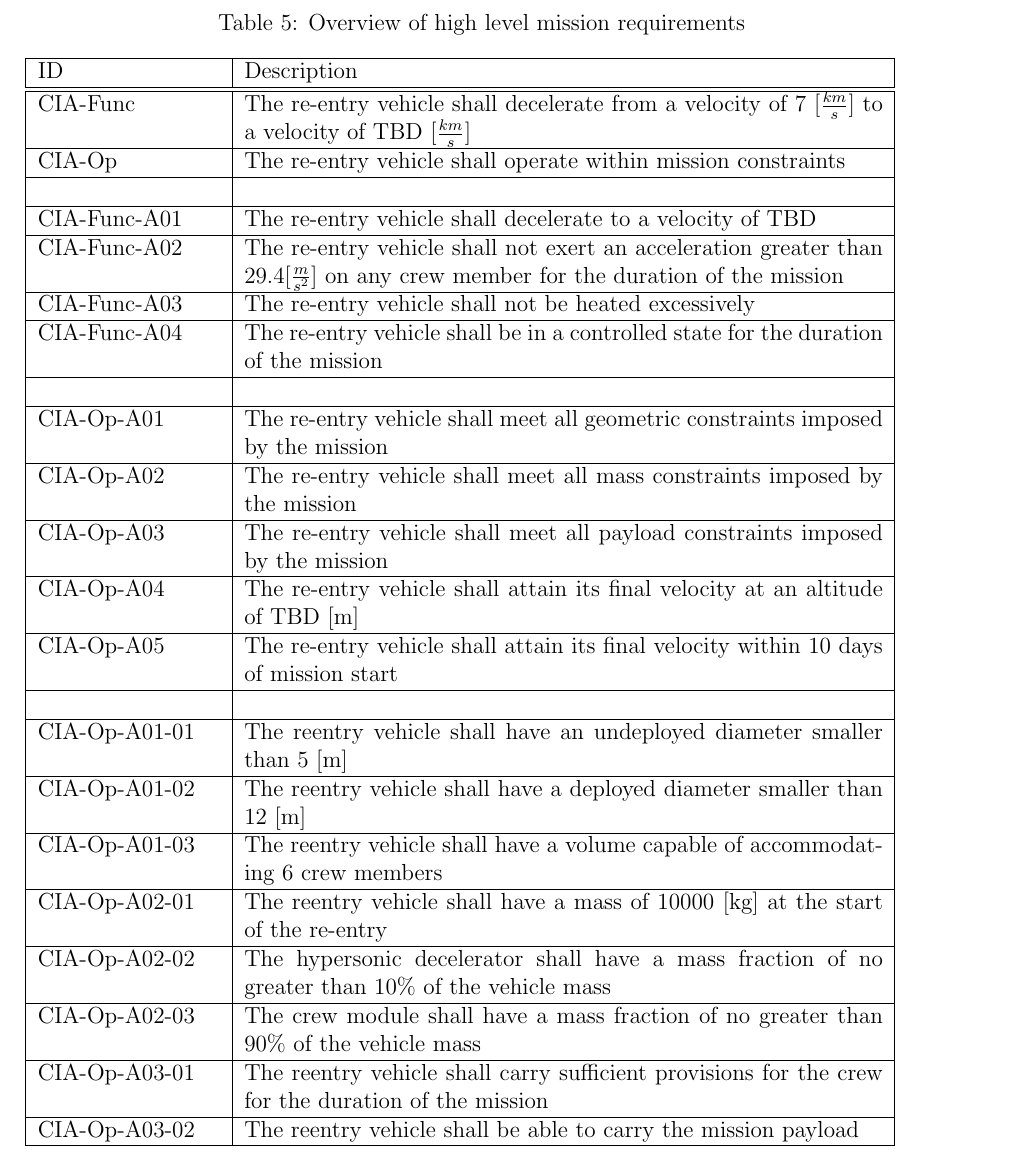
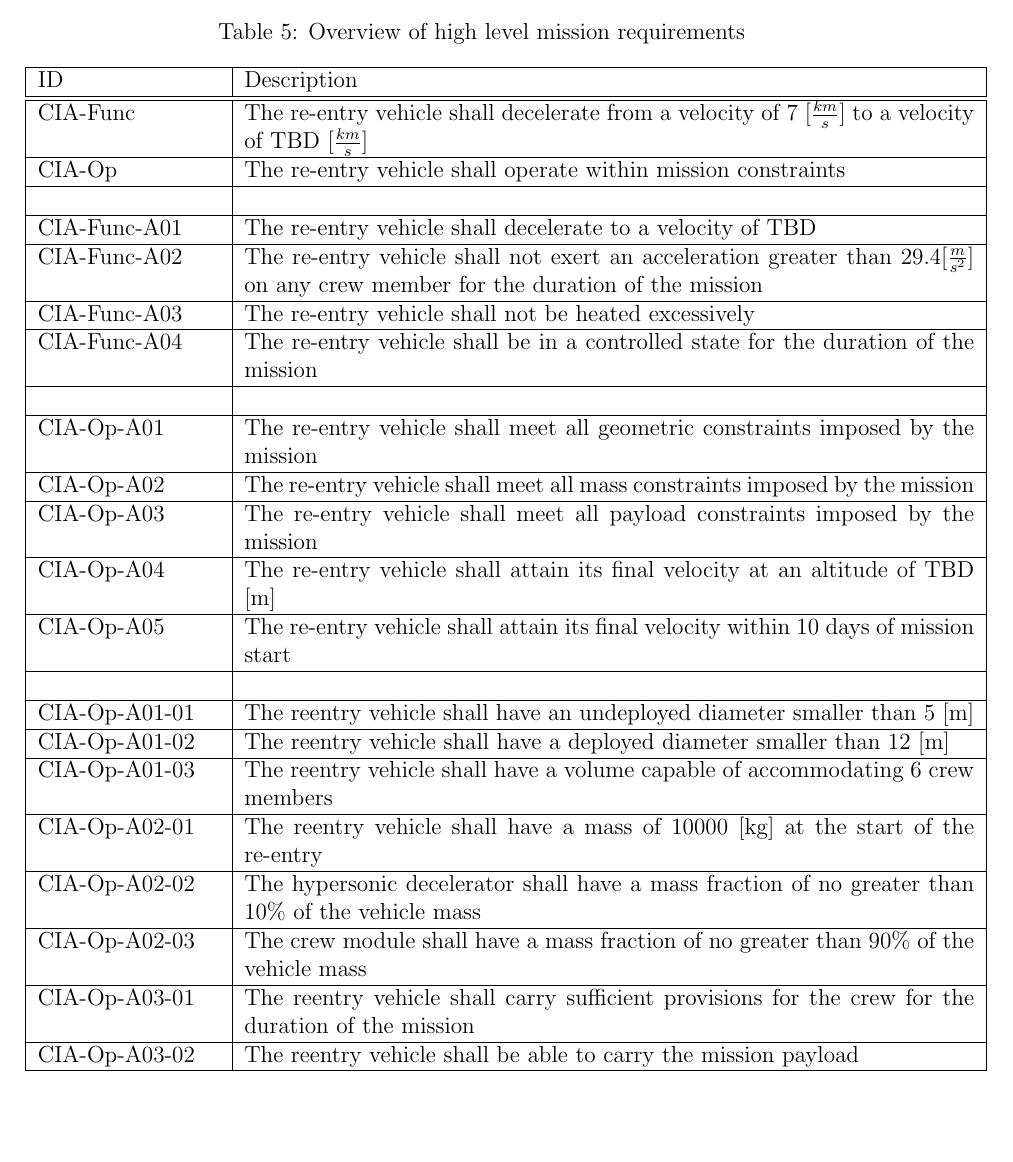
Before and after one commit to DawudH/DSE-AEROSHELL02, a LaTeX document (02_BR_BASELINE_REPORT/Report.tex, which reads 02_BR_BASELINE_REPORT/Chapter/Requirement_analysis.tex): part of page 30 of 52 before the commit and part of page 29 of 51 after it, cut so that both start at the same text, the shorter picture padded with empty space. Compiled offline with pdfLaTeX; a LaTeX package or settings file that is missing is left out.

Commit message:
no message

```diff
--- a/02_BR_BASELINE_REPORT/Chapter/Requirement_analysis.tex
+++ b/02_BR_BASELINE_REPORT/Chapter/Requirement_analysis.tex
@@ -19,7 +19,7 @@ The \gls{rdt} is used to formulate the high level mission requirements. These re
 
 \begin{table}[H]
 	\caption{Overview of high level mission requirements} \label{tab:toplevelreq}
-	\begin{tabular}{|p{0.20\textwidth}|p{0.7\textwidth}|}
+	\begin{tabular}{|p{0.20\textwidth}|p{0.8\textwidth}|}
     \hline
     ID          & Description                                                                                                      \\ \hline \hline
     CIA-Func & The re-entry vehicle shall decelerate from a velocity of 7 $[\frac{km}{s}]$ to a velocity of \gls{tbd} $[\frac{km}{s}]$  \\ \hline
```
